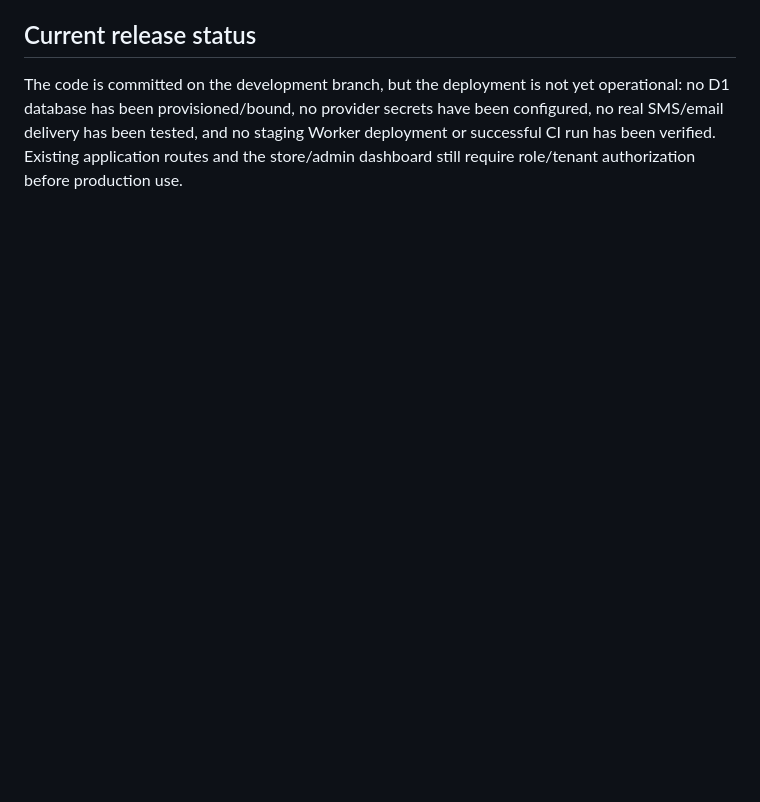
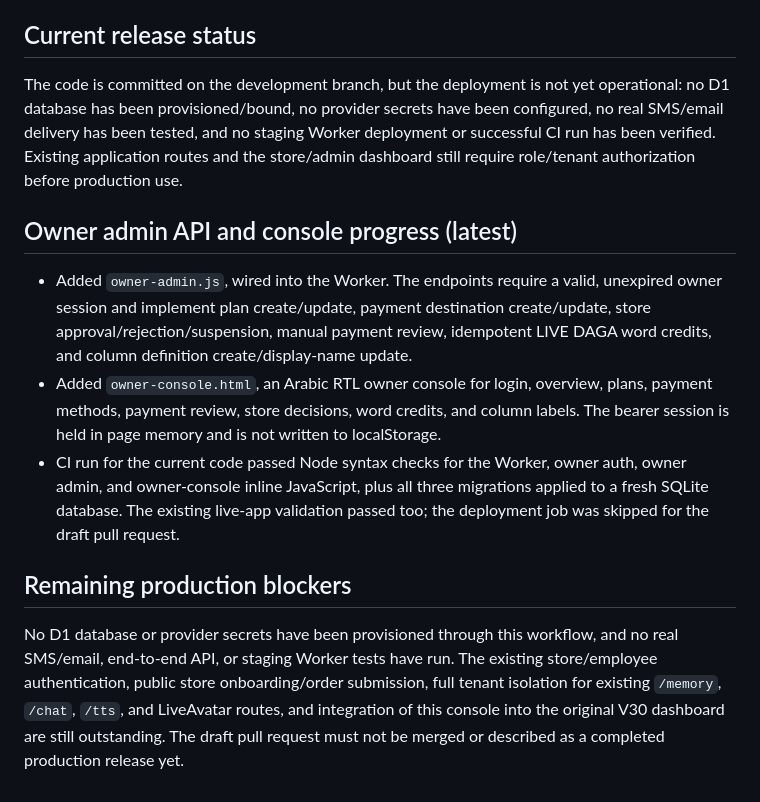
Before and after one commit to dagamobile10-creator/DAGA, a Markdown page: DAGA_V30_IMPLEMENTATION_NOTES.md, the part around the change. Drawn GitHub-style; blank space fills up the shorter version.

Commit message:
Record owner console implementation and verified CI status

```diff
--- a/DAGA_V30_IMPLEMENTATION_NOTES.md
+++ b/DAGA_V30_IMPLEMENTATION_NOTES.md
@@ -49,3 +49,14 @@ This branch contains a schema and implementation plan only. It does not create a
 ## Current release status
 
 The code is committed on the development branch, but the deployment is not yet operational: no D1 database has been provisioned/bound, no provider secrets have been configured, no real SMS/email delivery has been tested, and no staging Worker deployment or successful CI run has been verified. Existing application routes and the store/admin dashboard still require role/tenant authorization before production use.
+
+
+## Owner admin API and console progress (latest)
+
+- Added `owner-admin.js`, wired into the Worker. The endpoints require a valid, unexpired owner session and implement plan create/update, payment destination create/update, store approval/rejection/suspension, manual payment review, idempotent LIVE DAGA word credits, and column definition create/display-name update.
+- Added `owner-console.html`, an Arabic RTL owner console for login, overview, plans, payment methods, payment review, store decisions, word credits, and column labels. The bearer session is held in page memory and is not written to localStorage.
+- CI run for the current code passed Node syntax checks for the Worker, owner auth, owner admin, and owner-console inline JavaScript, plus all three migrations applied to a fresh SQLite database. The existing live-app validation passed too; the deployment job was skipped for the draft pull request.
+
+## Remaining production blockers
+
+No D1 database or provider secrets have been provisioned through this workflow, and no real SMS/email, end-to-end API, or staging Worker tests have run. The existing store/employee authentication, public store onboarding/order submission, full tenant isolation for existing `/memory`, `/chat`, `/tts`, and LiveAvatar routes, and integration of this console into the original V30 dashboard are still outstanding. The draft pull request must not be merged or described as a completed production release yet.
```
